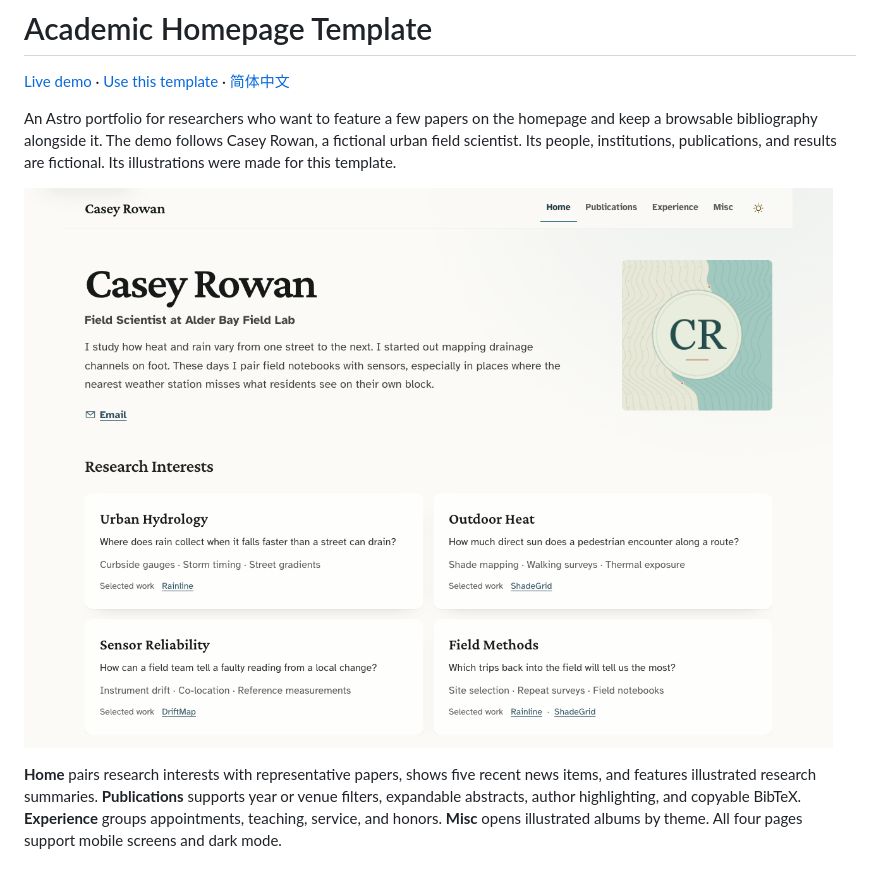
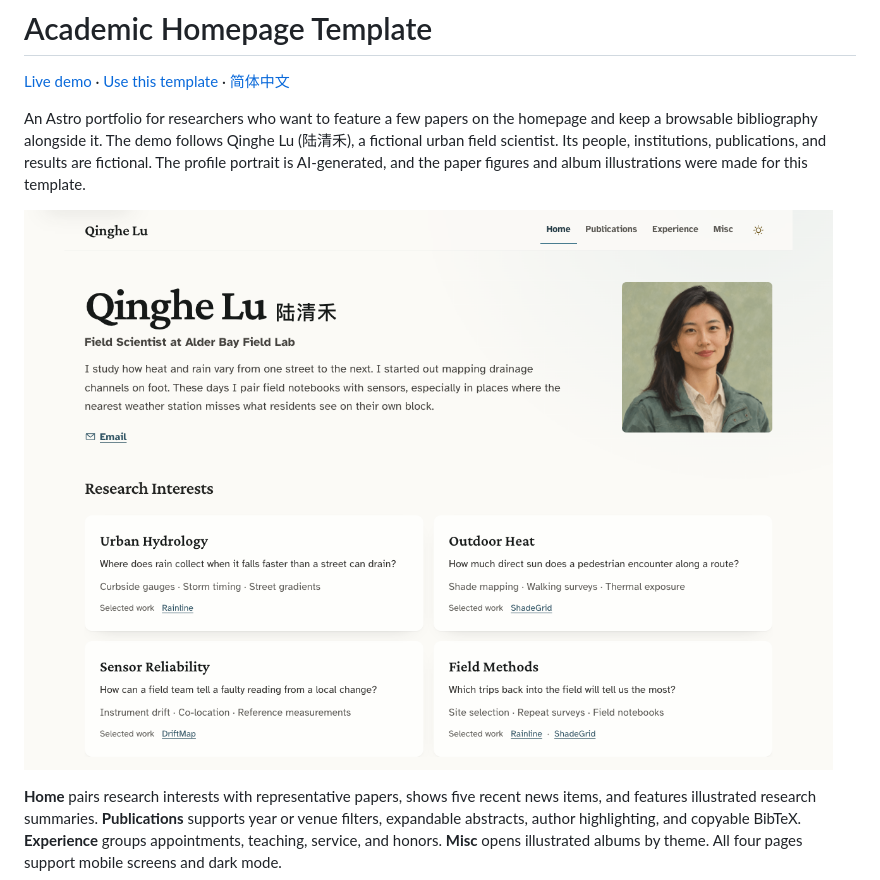
Before and after one commit to tianyaooooo/academic-homepage-template, a Markdown page: README.md, the part around one of its changes. Drawn GitHub-style; pictures changed too: docs/preview.png.

Commit message:
Give the fictional demo researcher a bilingual name and portrait

```diff
--- a/README.md
+++ b/README.md
@@ -2,5 +2,5 @@
 
 [Live demo](https://tianyaooooo.github.io/academic-homepage-template/) · [Use this template](https://github.com/tianyaooooo/academic-homepage-template/generate) · [简体中文](README.zh-CN.md)
 
-An Astro portfolio for researchers who want to feature a few papers on the homepage and keep a browsable bibliography alongside it. The demo follows Casey Rowan, a fictional urban field scientist. Its people, institutions, publications, and results are fictional. Its illustrations were made for this template.
+An Astro portfolio for researchers who want to feature a few papers on the homepage and keep a browsable bibliography alongside it. The demo follows Qinghe Lu (陆清禾), a fictional urban field scientist. Its people, institutions, publications, and results are fictional. The profile portrait is AI-generated, and the paper figures and album illustrations were made for this template.
 
```
Also changed, not shown: other parts of README.md (+1 -1 lines), README.zh-CN.md (+2 -2 lines), public/profile.png, 5 other files.
